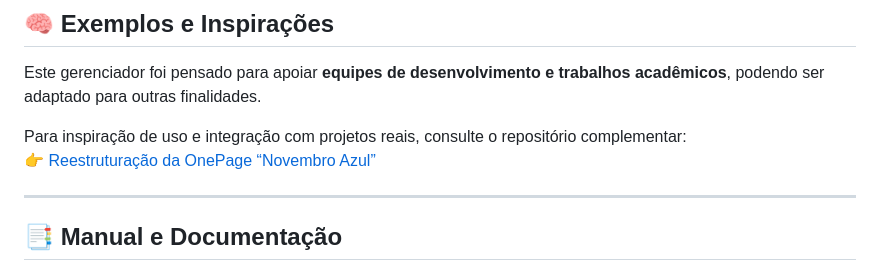
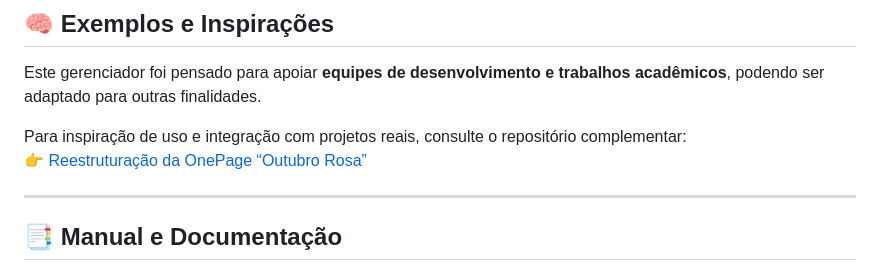
Before and after one commit to almeida-cma/Gerenciador_Projetos, a Markdown page: README.md, the part around the change. Drawn GitHub-style.

```diff
--- a/README.md
+++ b/README.md
@@ -56,7 +56,7 @@ O vídeo apresenta:
 Este gerenciador foi pensado para apoiar **equipes de desenvolvimento e trabalhos acadêmicos**, podendo ser adaptado para outras finalidades.
 
 Para inspiração de uso e integração com projetos reais, consulte o repositório complementar:
-👉 [Reestruturação da OnePage “Novembro Azul”](https://github.com/almeida-cma/nuvem)
+👉 [Reestruturação da OnePage “Outubro Rosa”](https://github.com/almeida-cma/nuvem)
 
 ---
 
```
